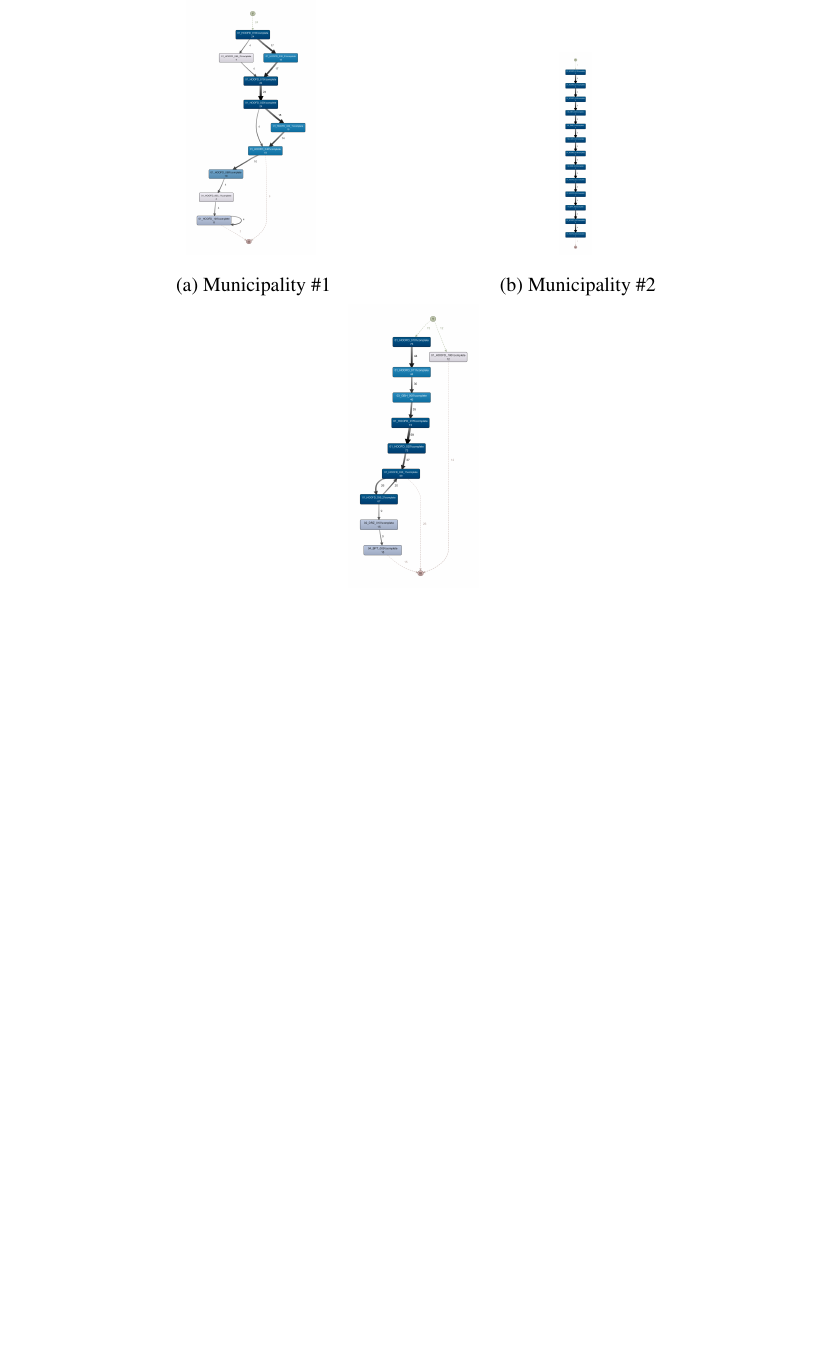
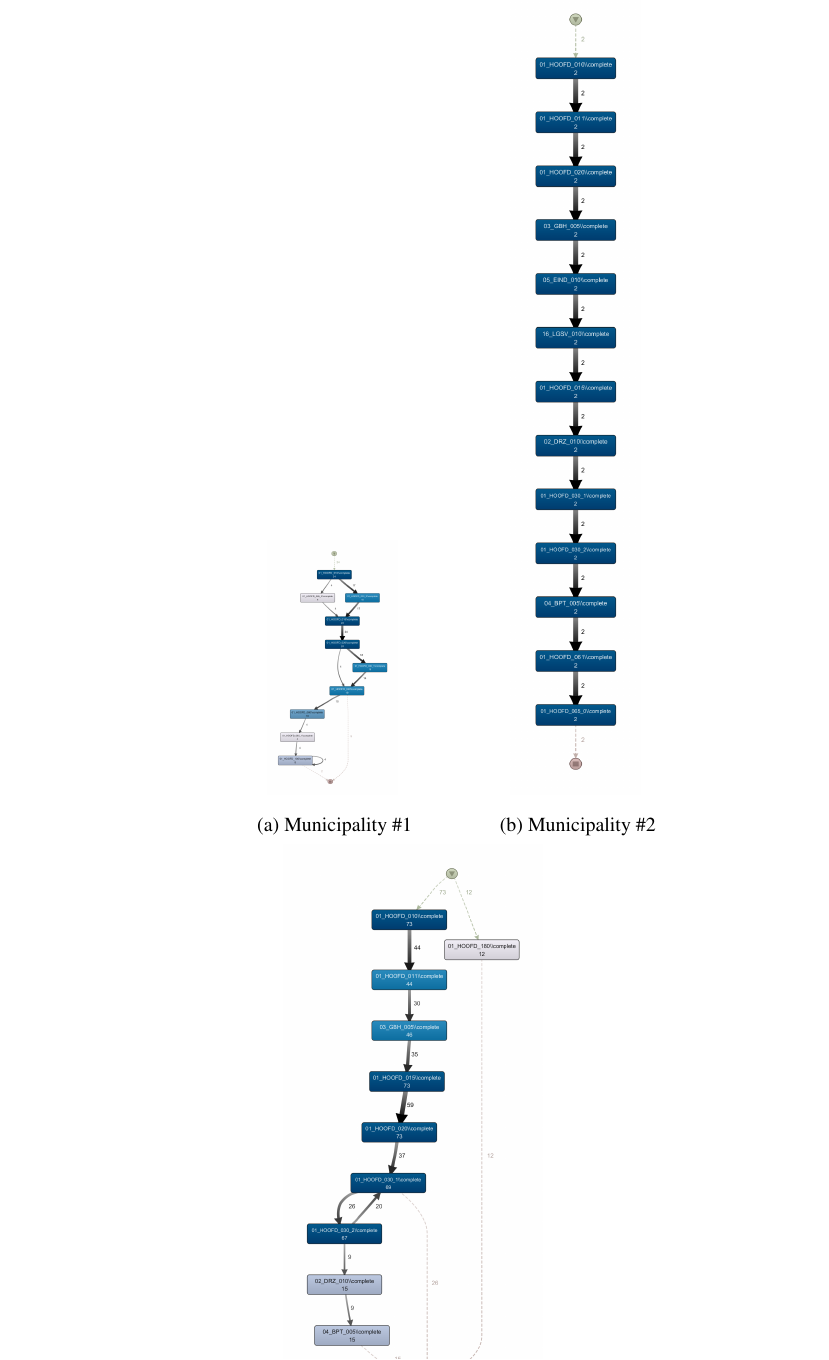
Before and after one commit to onuryilmaz/cross-org-proc-min-thesis, a LaTeX thesis (thesis.tex, which reads 5_results_discussions/coselog-wabo/coselog-wabo.tex): part of page 77 of 91, cut so that both start at the same text, the shorter picture padded with empty space. Compiled offline with pdfLaTeX; a LaTeX package or settings file that is missing is left out.

Commit message:
no message

```diff
--- a/5_results_discussions/coselog-wabo/coselog-wabo.tex
+++ b/5_results_discussions/coselog-wabo/coselog-wabo.tex
@@ -53,15 +53,15 @@ Appropriateness and fitness evaluation metrics are summarized in Table~\ref{tabl
     \caption{Municipality \#1}
     \label{fig:coselog-wabo-process-models-simplified-1}
   \end{subfigure}%
-  \begin{subfigure}{.4\textwidth}
+  \begin{subfigure}{.2\textwidth}
     \centering
-    \includegraphics[width=.1\linewidth]{5_results_discussions/coselog-wabo/coselog-wabo-2-simplified}
+    \includegraphics[width=.8\linewidth]{5_results_discussions/coselog-wabo/coselog-wabo-2-simplified}
     \caption{Municipality \#2}
     \label{fig:coselog-wabo-process-models-simplified-2}
   \end{subfigure}
   \begin{subfigure}{.4\textwidth}
     \centering
-        \includegraphics[width=.4\linewidth]{5_results_discussions/coselog-wabo/coselog-wabo-3-simplified}
+        \includegraphics[width=.8\linewidth]{5_results_discussions/coselog-wabo/coselog-wabo-3-simplified}
     \caption{Municipality \#3}
     \label{fig:coselog-wabo-process-models-simplified-3}
   \end{subfigure} \\
```
